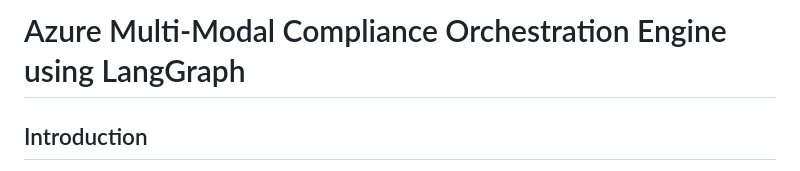
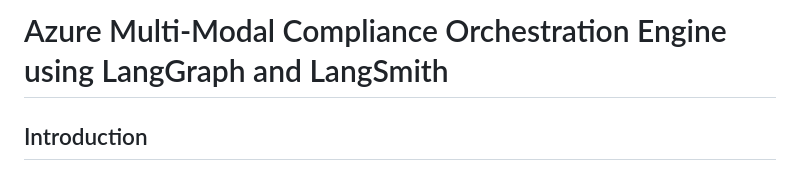
Before and after one commit to datascientistabhishek/MultiModal-Compliance-Engine, a Markdown page: README.md, the part around the change. GitHub-like rendering.

```diff
--- a/README.md
+++ b/README.md
@@ -1,4 +1,4 @@
-# Azure Multi-Modal Compliance Orchestration Engine using LangGraph
+# Azure Multi-Modal Compliance Orchestration Engine using LangGraph and LangSmith
 
 ## Introduction
 This project is a cutting-edge multimodal AI system designed to analyze videos for compliance using a combination of Azure services, Generative AI, and a Retrieval-Augmented Generation (RAG) pipeline. By leveraging advanced video analysis, natural language processing, and workflow orchestration, this system generates comprehensive compliance reports for video content.
```
